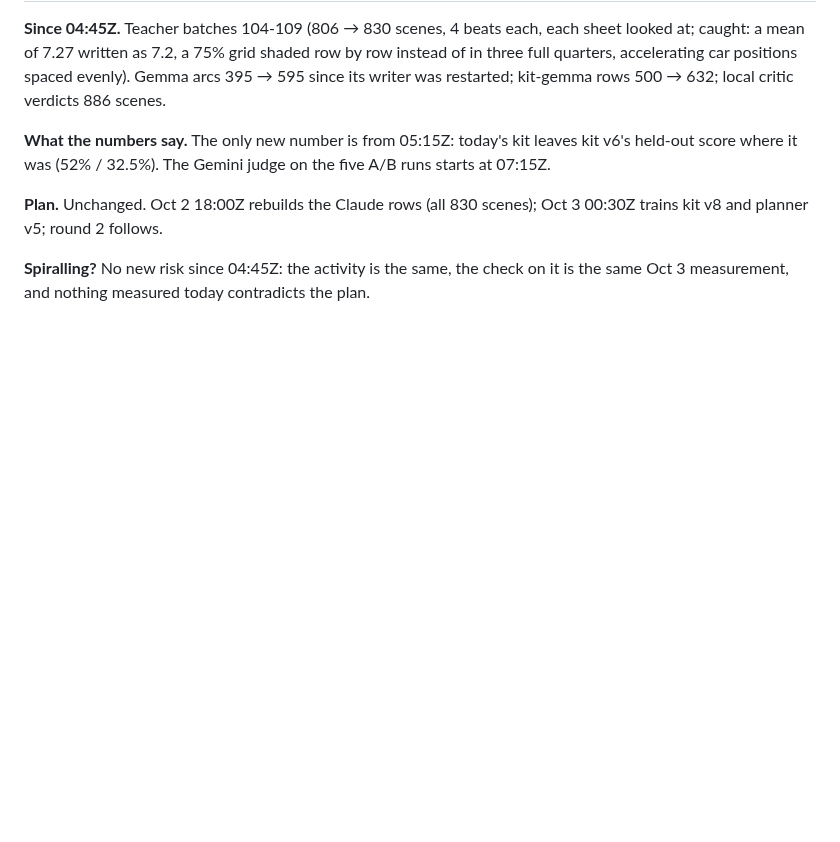
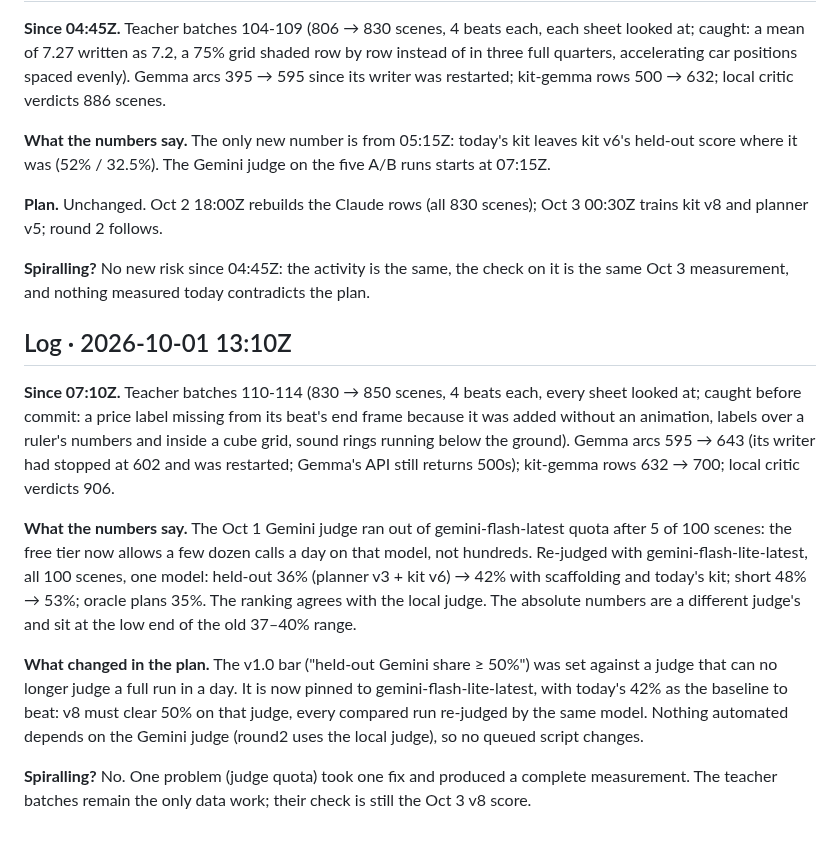
Before and after one commit to nimb-ou/manim-forge, a Markdown page: docs/REASSESS.md, the part around the change. Rendered like a GitHub page; blank space fills up the shorter version.

Commit message:
Reassessment 2026-10-01 13:10Z: headline judge pinned to flash-lite, baseline 42% held-out
Co-Authored-By: Claude Opus 5.5 <noreply@anthropic.com>

```diff
--- a/docs/REASSESS.md
+++ b/docs/REASSESS.md
@@ -632,3 +632,33 @@ scenes); Oct 3 00:30Z trains kit v8 and planner v5; round 2 follows.
 **Spiralling?** No new risk since 04:45Z: the activity is the same, the
 check on it is the same Oct 3 measurement, and nothing measured today
 contradicts the plan.
+
+## Log · 2026-10-01 13:10Z
+
+**Since 07:10Z.** Teacher batches 110-114 (830 → 850 scenes, 4 beats each,
+every sheet looked at; caught before commit: a price label missing from
+its beat's end frame because it was added without an animation, labels
+over a ruler's numbers and inside a cube grid, sound rings running below
+the ground). Gemma arcs 595 → 643 (its writer had stopped at 602 and was
+restarted; Gemma's API still returns 500s); kit-gemma rows 632 → 700;
+local critic verdicts 906.
+
+**What the numbers say.** The Oct 1 Gemini judge ran out of
+gemini-flash-latest quota after 5 of 100 scenes: the free tier now allows
+a few dozen calls a day on that model, not hundreds. Re-judged with
+gemini-flash-lite-latest, all 100 scenes, one model:
+held-out 36% (planner v3 + kit v6) → 42% with scaffolding and today's kit;
+short 48% → 53%; oracle plans 35%. The ranking agrees with the local
+judge. The absolute numbers are a different judge's and sit at the low end
+of the old 37–40% range.
+
+**What changed in the plan.** The v1.0 bar ("held-out Gemini share
+≥ 50%") was set against a judge that can no longer judge a full run in a
+day. It is now pinned to gemini-flash-lite-latest, with today's 42% as the
+baseline to beat: v8 must clear 50% on that judge, every compared run
+re-judged by the same model. Nothing automated depends on the Gemini judge
+(round2 uses the local judge), so no queued script changes.
+
+**Spiralling?** No. One problem (judge quota) took one fix and produced a
+complete measurement. The teacher batches remain the only data work; their
+check is still the Oct 3 v8 score.
```
Also changed, not shown: docs/PLAN.md (+8 -0 lines).
